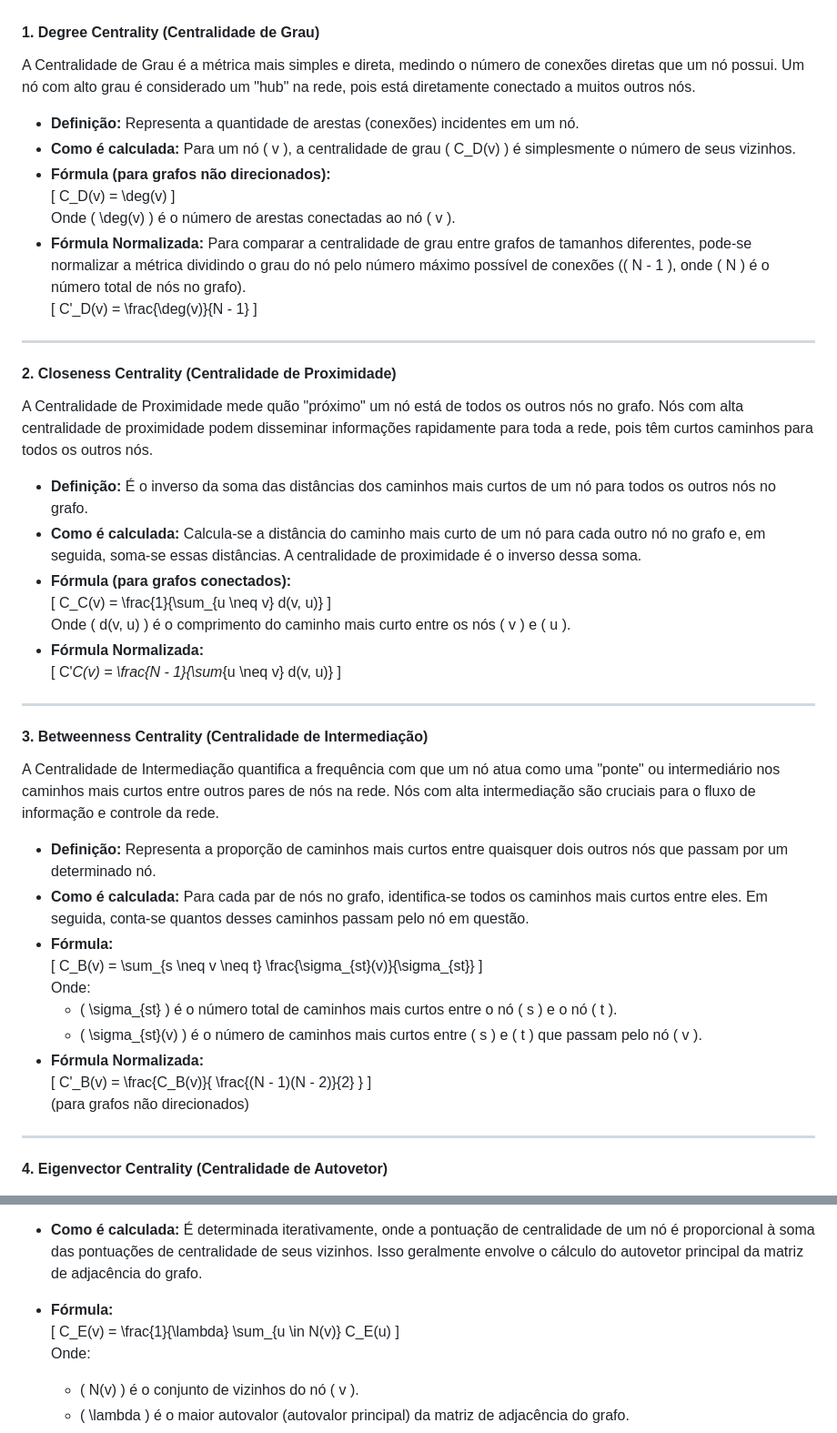
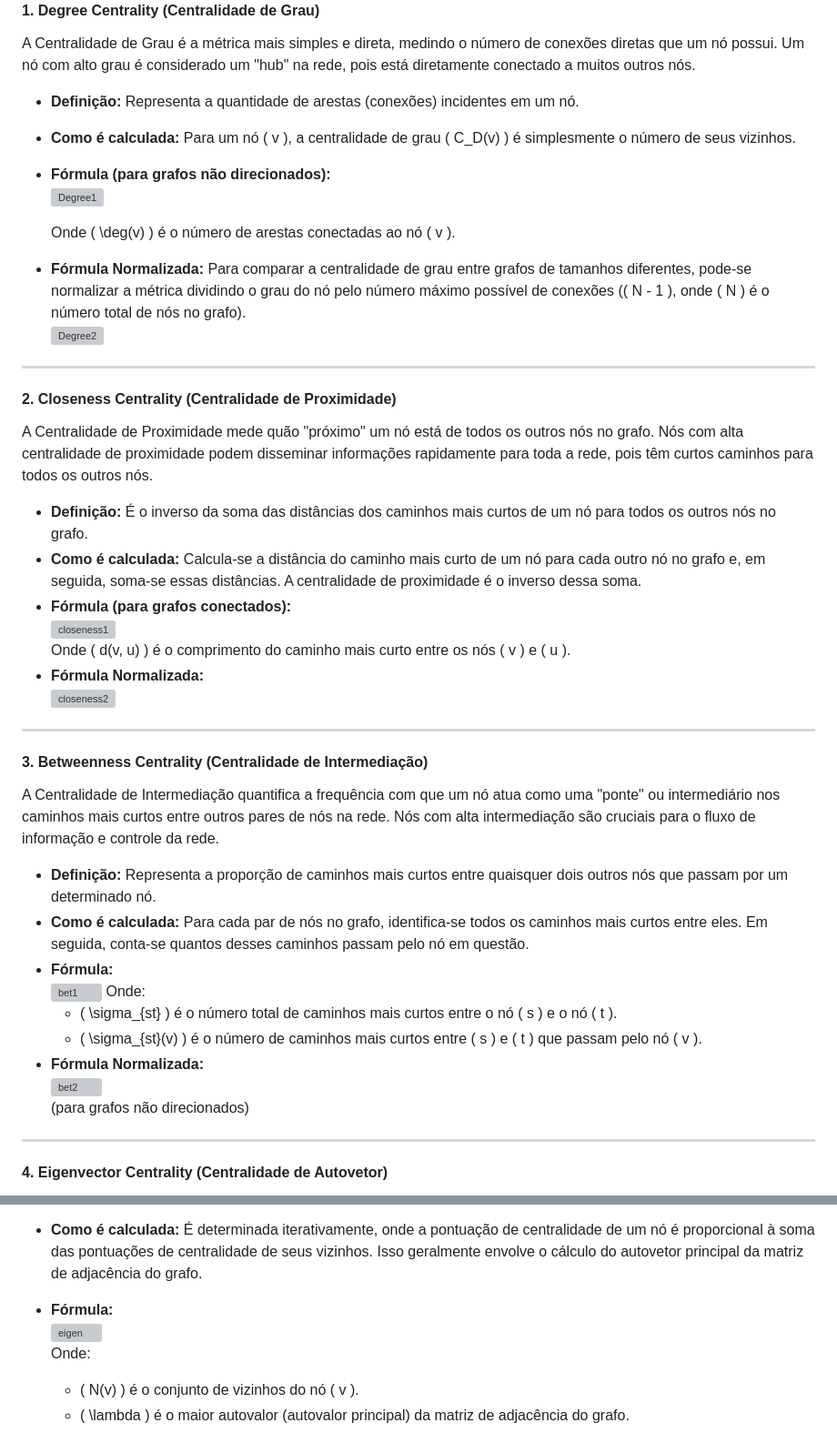
Before and after one commit to Gustavo2h/Final_Project_AED2, a Markdown page: README.md, 2 parts joined by grey strips. Shown: that part at 91% size. Rendered like a GitHub page; grey boxes are pictures that could not be loaded.

```diff
--- a/README.md
+++ b/README.md
@@ -22,14 +22,11 @@ A Centralidade de Grau é a métrica mais simples e direta, medindo o número de
 - **Definição:** Representa a quantidade de arestas (conexões) incidentes em um nó.
 - **Como é calculada:** Para um nó \( v \), a centralidade de grau \( C_D(v) \) é simplesmente o número de seus vizinhos.
 - **Fórmula (para grafos não direcionados):**
-  \[
-  C_D(v) = \deg(v)
-  \]
+  ![Degree1](img/degree1.png)
+
   Onde \( \deg(v) \) é o número de arestas conectadas ao nó \( v \).
 - **Fórmula Normalizada:** Para comparar a centralidade de grau entre grafos de tamanhos diferentes, pode-se normalizar a métrica dividindo o grau do nó pelo número máximo possível de conexões (\( N - 1 \), onde \( N \) é o número total de nós no grafo).
-  \[
-  C'_D(v) = \frac{\deg(v)}{N - 1}
-  \]
+  ![Degree2](img/degree2.png)
 
 ---
 
@@ -40,14 +37,10 @@ A Centralidade de Proximidade mede quão "próximo" um nó está de todos os out
 - **Definição:** É o inverso da soma das distâncias dos caminhos mais curtos de um nó para todos os outros nós no grafo.
 - **Como é calculada:** Calcula-se a distância do caminho mais curto de um nó para cada outro nó no grafo e, em seguida, soma-se essas distâncias. A centralidade de proximidade é o inverso dessa soma.
 - **Fórmula (para grafos conectados):**
-  \[
-  C_C(v) = \frac{1}{\sum_{u \neq v} d(v, u)}
-  \]
+  ![closeness1](img/closeness1.png)
   Onde \( d(v, u) \) é o comprimento do caminho mais curto entre os nós \( v \) e \( u \).
 - **Fórmula Normalizada:**
-  \[
-  C'_C(v) = \frac{N - 1}{\sum_{u \neq v} d(v, u)}
-  \]
+  ![closeness2](img/closeness2.png)
 
 ---
 
@@ -58,16 +51,12 @@ A Centralidade de Intermediação quantifica a frequência com que um nó atua c
 - **Definição:** Representa a proporção de caminhos mais curtos entre quaisquer dois outros nós que passam por um determinado nó.
 - **Como é calculada:** Para cada par de nós no grafo, identifica-se todos os caminhos mais curtos entre eles. Em seguida, conta-se quantos desses caminhos passam pelo nó em questão.
 - **Fórmula:**
-  \[
-  C_B(v) = \sum_{s \neq v \neq t} \frac{\sigma_{st}(v)}{\sigma_{st}}
-  \]
+  ![bet1](img/bet1.png)
   Onde:
   - \( \sigma_{st} \) é o número total de caminhos mais curtos entre o nó \( s \) e o nó \( t \).
   - \( \sigma_{st}(v) \) é o número de caminhos mais curtos entre \( s \) e \( t \) que passam pelo nó \( v \).
 - **Fórmula Normalizada:**
-  \[
-  C'_B(v) = \frac{C_B(v)}{ \frac{(N - 1)(N - 2)}{2} }
-  \]
+  ![bet2](img/bet2.png)
   (para grafos não direcionados)
 
 ---
@@ -79,9 +68,7 @@ A Centralidade de Autovetor mede a influência de um nó com base na influência
 - **Definição:** Um nó é importante se ele está conectado a outros nós importantes. É uma medida da influência de um nó em uma rede.
 - **Como é calculada:** É determinada iterativamente, onde a pontuação de centralidade de um nó é proporcional à soma das pontuações de centralidade de seus vizinhos. Isso geralmente envolve o cálculo do autovetor principal da matriz de adjacência do grafo.
 - **Fórmula:**
-  \[
-  C_E(v) = \frac{1}{\lambda} \sum_{u \in N(v)} C_E(u)
-  \]
+  ![eigen](img/eigen.png)
   Onde:
   - \( N(v) \) é o conjunto de vizinhos do nó \( v \).
   - \( \lambda \) é o maior autovalor (autovalor principal) da matriz de adjacência do grafo.
```
